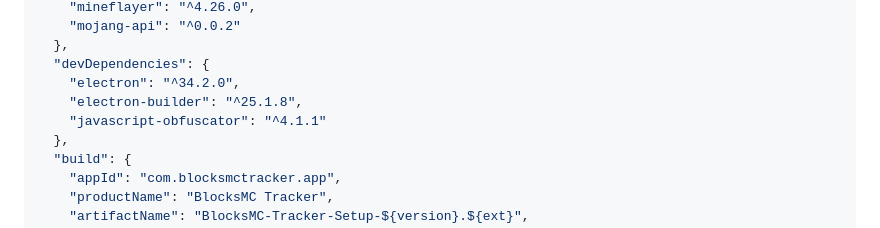
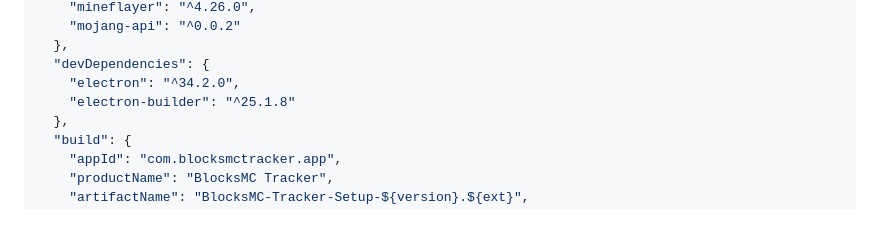
Before and after one commit to ForgedSengoku/BlocksMCTracker, a Markdown page: README.md, the part around the change printed below. Rendered like a GitHub page.

```diff
--- a/README.md
+++ b/README.md
@@ -177,8 +177,7 @@ Below is an example of the `package.json` file (with modifications) used for bui
   },
   "devDependencies": {
     "electron": "^34.2.0",
-    "electron-builder": "^25.1.8",
-    "javascript-obfuscator": "^4.1.1"
+    "electron-builder": "^25.1.8"
   },
   "build": {
     "appId": "com.blocksmctracker.app",
```
Also changed, not shown: other parts of README.md (+1 -0 lines).
